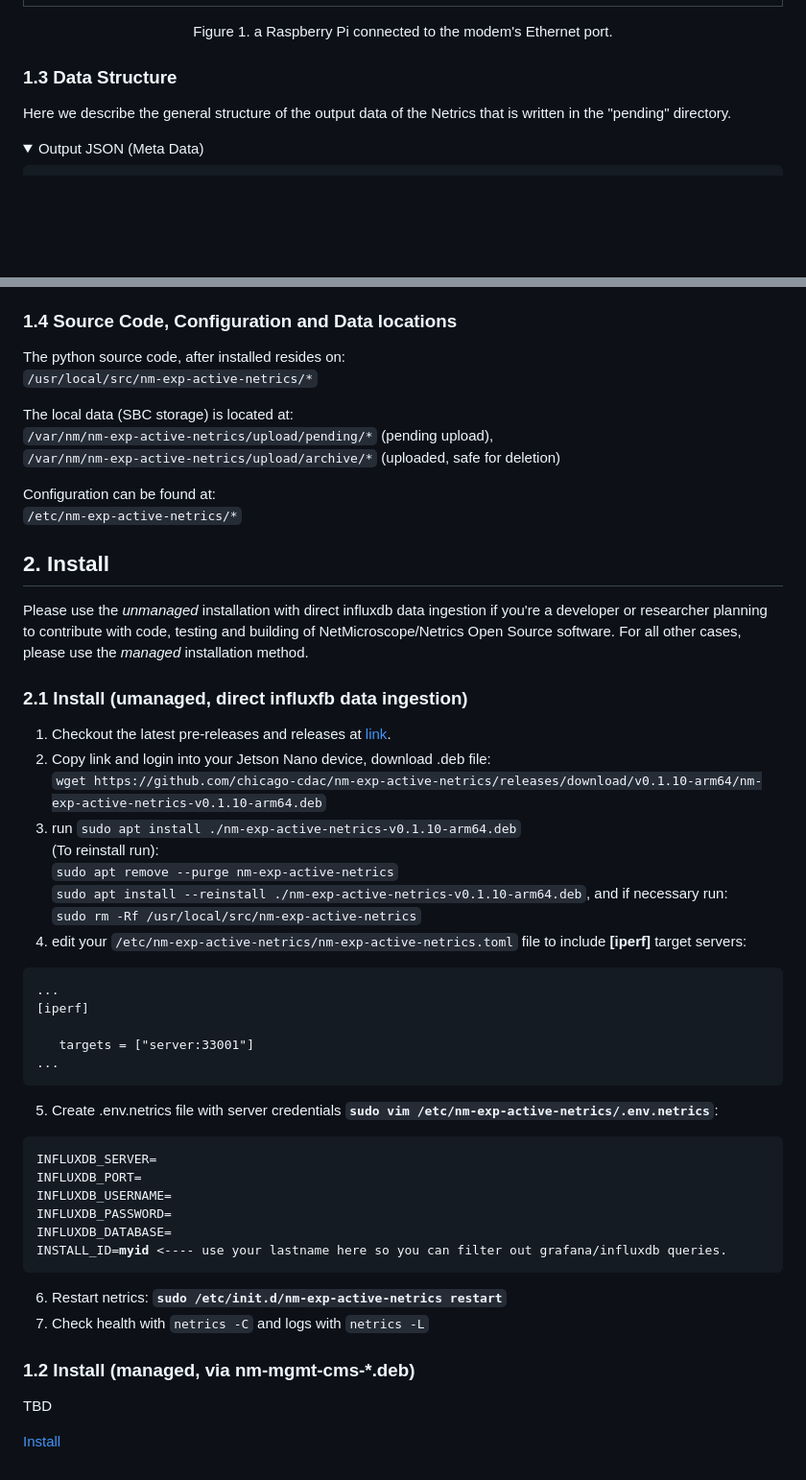
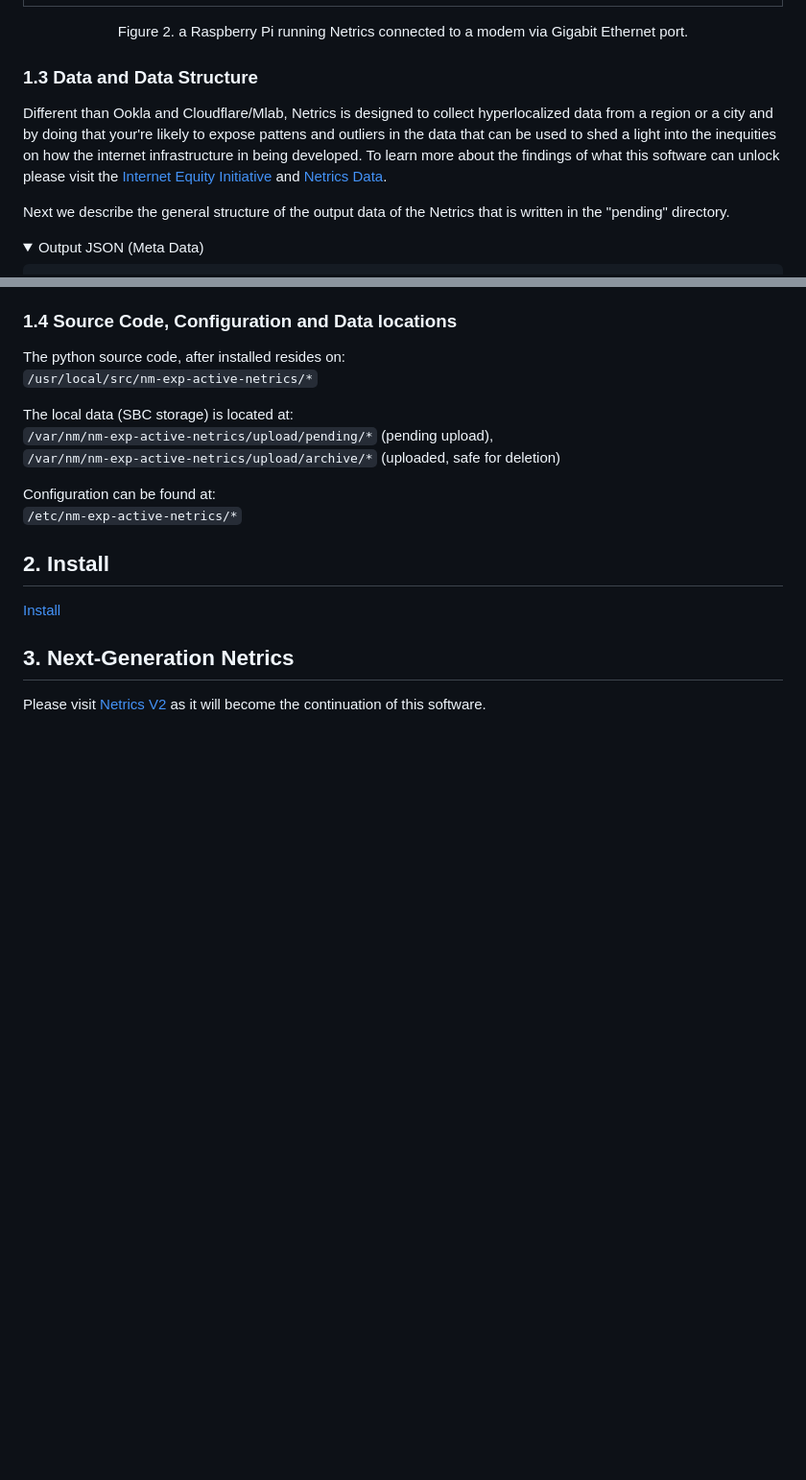
Before and after one commit to internet-equity/nm-exp-active-netrics, a Markdown page: README.md, 2 parts joined by grey strips. Shown: that part at 96% size. GitHub-like rendering; folded sections open; blank space fills up the shorter version.

Commit message:
docs: readme second pass

````diff
--- a/README.md
+++ b/README.md
@@ -22,11 +26,14 @@ Netrics runs on dedicated SBC's (Single Board Computers). It's well tested on Ra
 |![Attached](https://github.com/internet-equity/nm-exp-active-netrics/blob/main/docs/images/attached3.png?raw=true)|
 |:---:|
 <p align="center">
-    Figure 1. a Raspberry Pi connected to the modem's Ethernet port.
+    Figure 2. a Raspberry Pi running Netrics connected to a modem via Gigabit Ethernet port.
 </p>
 
-### 1.3 Data Structure
-Here we describe the general structure of the output data of the Netrics that is written in the "pending" directory.
+### 1.3 Data and Data Structure
+
+Different than Ookla and Cloudflare/Mlab, Netrics is designed to collect hyperlocalized data from a region or a city and by doing that your're likely to expose pattens and outliers in the data that can be used to shed a light into the inequities on how the internet infrastructure in being developed. To learn more about the findings of what this software can unlock please visit the [Internet Equity Initiative](https://internetequity.uchicago.edu/) and [Netrics Data](https://github.com/internet-equity/netrics-data).
+
+Next we describe the general structure of the output data of the Netrics that is written in the "pending" directory.
 <details>
   <summary>Output JSON (Meta Data)</summary>
 
@@ -67,37 +73,8 @@ Configuration can be found at:<br>
 
 ## 2. Install
 
-Please use the _unmanaged_ installation with direct influxdb data ingestion if you're a developer or researcher planning to contribute with code, testing and building of NetMicroscope/Netrics Open Source software. For all other cases, please use the _managed_ installation method.
+[Install](https://www.youtube.com/watch?v=WVhyWWEiqVY)
 
-### 2.1 Install (umanaged, direct influxfb data ingestion)
+## 3. Next-Generation Netrics
 
-1. Checkout the latest pre-releases and releases at [link](https://github.com/chicago-cdac/nm-exp-active-netrics/releases).
-2. Copy link and login into your Jetson Nano device, download .deb file:<br>
-`wget https://github.com/chicago-cdac/nm-exp-active-netrics/releases/download/v0.1.10-arm64/nm-exp-active-netrics-v0.1.10-arm64.deb`
-3. run `sudo apt install ./nm-exp-active-netrics-v0.1.10-arm64.deb`<br>
-(To reinstall run):<br>`sudo apt remove --purge nm-exp-active-netrics`<br>`sudo apt install --reinstall ./nm-exp-active-netrics-v0.1.10-arm64.deb`, and if necessary run:<br>`sudo rm -Rf /usr/local/src/nm-exp-active-netrics`
-4. edit your `/etc/nm-exp-active-netrics/nm-exp-active-netrics.toml` file to include <b>[iperf]</b> target servers:
-```
-...
-[iperf]
-
-   targets = ["server:33001"]
-...
-```
-5. Create .env.netrics file with server credentials <b>`sudo vim /etc/nm-exp-active-netrics/.env.netrics`</b>:
-<pre>
-INFLUXDB_SERVER=
-INFLUXDB_PORT=
-INFLUXDB_USERNAME=
-INFLUXDB_PASSWORD=
-INFLUXDB_DATABASE=
-INSTALL_ID=<b>myid</b> <---- use your lastname here so you can filter out grafana/influxdb queries.
-</pre>
-6. Restart netrics: <b>`sudo /etc/init.d/nm-exp-active-netrics restart`</b>
-7. Check health with `netrics -C` and logs with `netrics -L`
-
-### 1.2 Install (managed, via nm-mgmt-cms-*.deb)
-
-TBD
-
-[Install](https://www.youtube.com/watch?v=WVhyWWEiqVY)
+Please visit [Netrics V2](https://github.com/internet-equity/netrics) as it will become the continuation of this software.
````
Also changed, not shown: other parts of README.md (+7 -4 lines).
